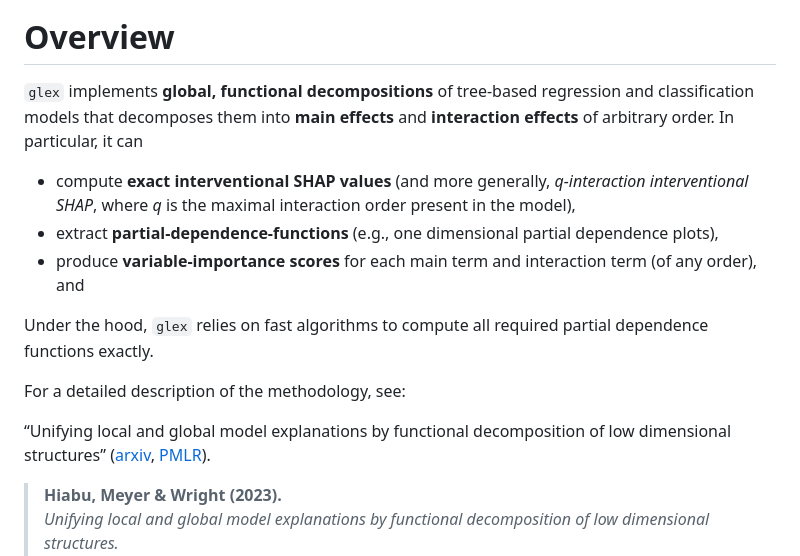
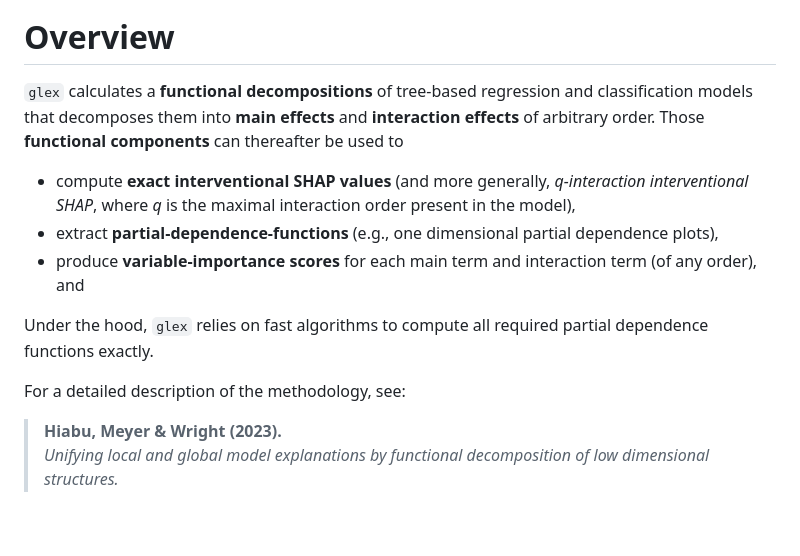
Before and after one commit to PlantedML/glex, a Markdown page: README.md, the part around the change. GitHub-like rendering; blank space fills up the shorter version.

Commit message:
Update README.md
and a third minor edit.

```diff
--- a/README.md
+++ b/README.md
@@ -14,10 +14,10 @@ status](https://www.r-pkg.org/badges/version/glex)](https://CRAN.R-project.org/p
 
 # Overview
 
-`glex` implements **global, functional decompositions** of tree-based
+`glex` calculates a **functional decompositions** of tree-based
 regression and classification models that decomposes them into **main
-effects** and **interaction effects** of arbitrary order. In particular,
-it can
+effects** and **interaction effects** of arbitrary order. Those
+**functional components** can thereafter be used to
 
 - compute **exact interventional SHAP values** (and more generally,
   *q-interaction interventional SHAP*, where *q* is the maximal
@@ -31,11 +31,6 @@ Under the hood, `glex` relies on fast algorithms to compute all required
 partial dependence functions exactly.
 
 For a detailed description of the methodology, see:
-
-“Unifying local and global model explanations by functional
-decomposition of low dimensional structures”
-([arxiv](https://arxiv.org/abs/2208.06151),
-[PMLR](https://proceedings.mlr.press/v206/hiabu23a.html)).
 
 > **Hiabu, Meyer & Wright (2023).**
 > *Unifying local and global model explanations by functional
```
